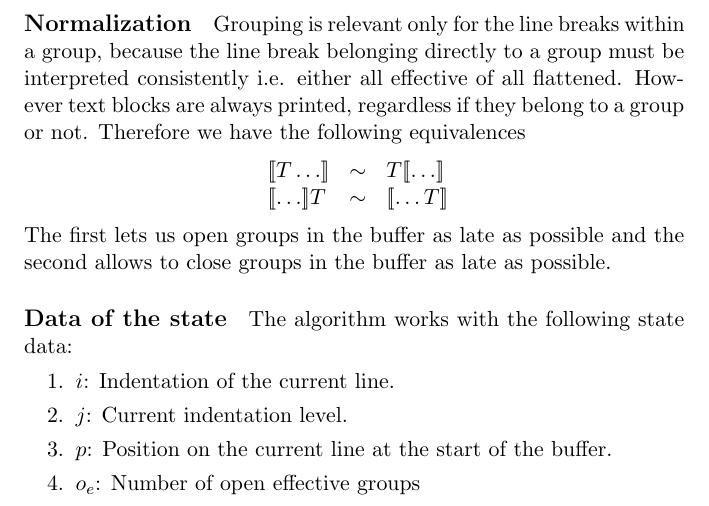
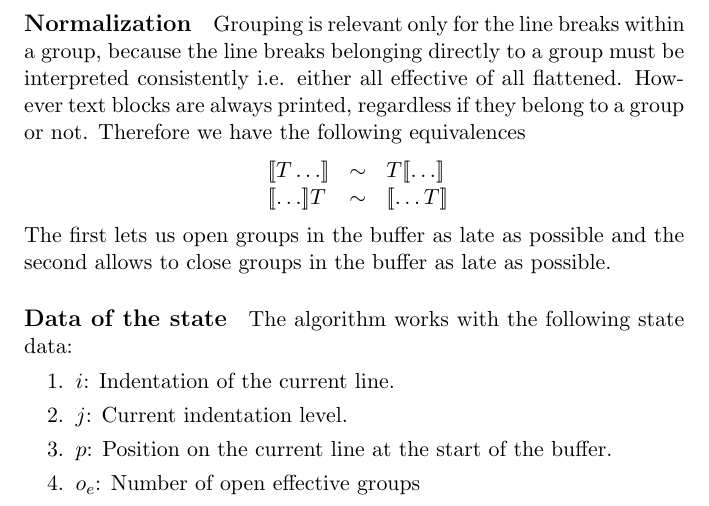
Before and after one commit to hbr/mytexpapers, a LaTeX document (pretty-print/main_pretty.tex): part of page 12 of 22, cut so that both start at the same text. Compiled offline with pdfLaTeX.

Commit message:
Typos corrected
	modified:   pretty-print/main_pretty.tex

```diff
--- a/pretty-print/main_pretty.tex
+++ b/pretty-print/main_pretty.tex
@@ -699,7 +699,7 @@ active group.
 
 \paragraph{Normalization}
 Grouping is relevant only for the line breaks within a group, because the line
-break belonging directly to a group must be interpreted consistently
+breaks belonging directly to a group must be interpreted consistently
 i.e. either all effective of all flattened. However text blocks are always
 printed, regardless if they belong to a group or not. Therefore we have the
 following equivalences
```
Also changed, not shown: pretty-print/main_pretty.tex (5 more changed lines).
